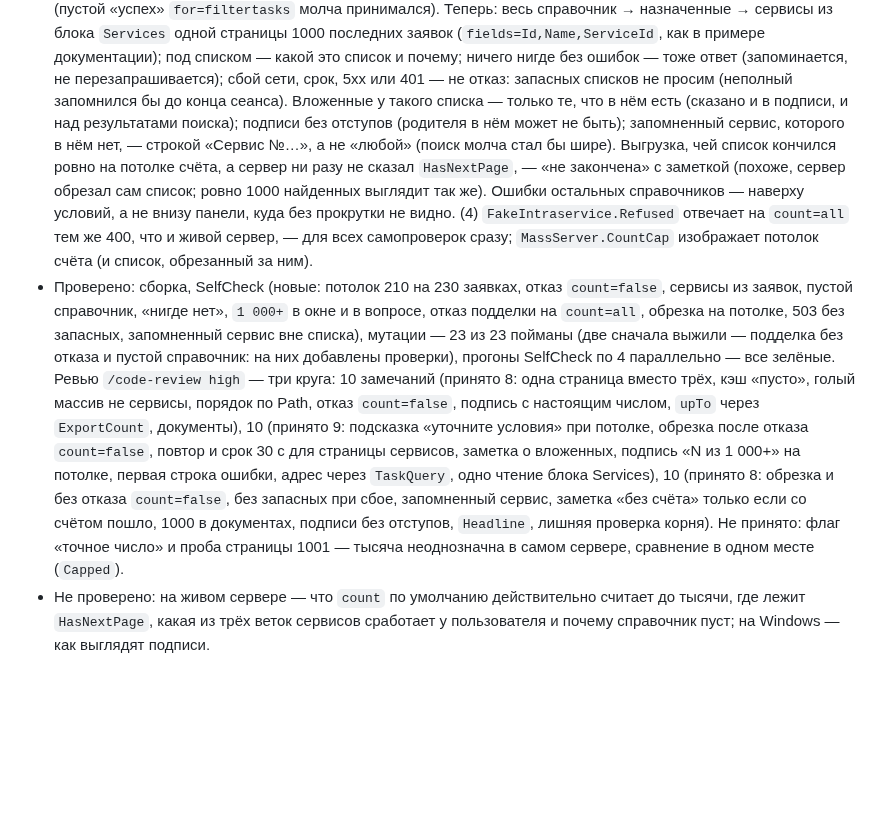
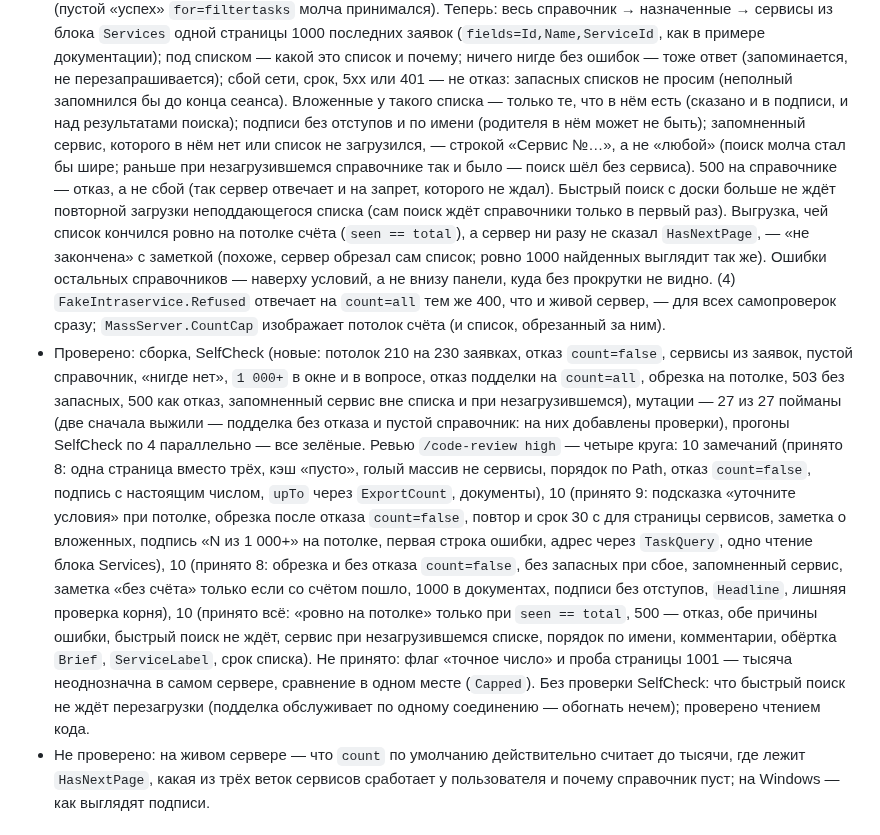
Before and after one commit to Ignatii1/TechSupportTicketManager, a Markdown page: docs/HISTORY.md, the part around the change. GitHub-like rendering; blank space fills up the shorter version.

Commit message:
Docs: fourth review round
Co-Authored-By: Claude Opus 5.5 <noreply@anthropic.com>
Claude-Session: https://claude.ai/code/session_015St8iwX31aM6TePBcvfCie

```diff
--- a/docs/HISTORY.md
+++ b/docs/HISTORY.md
@@ -20,23 +20,30 @@ When you finish a round, add a short entry at the top: date, what changed and wh
   `Services` одной страницы 1000 последних заявок (`fields=Id,Name,ServiceId`, как в примере документации); под списком —
   какой это список и почему; ничего нигде без ошибок — тоже ответ (запоминается, не перезапрашивается); сбой сети, срок,
   5xx или 401 — не отказ: запасных списков не просим (неполный запомнился бы до конца сеанса). Вложенные у такого списка —
-  только те, что в нём есть (сказано и в подписи, и над результатами поиска); подписи без отступов (родителя в нём может
-  не быть); запомненный сервис, которого в нём нет, — строкой «Сервис №…», а не «любой» (поиск молча стал бы шире).
-  Выгрузка, чей список кончился ровно на потолке счёта, а сервер ни разу не сказал `HasNextPage`, — «не закончена» с
-  заметкой (похоже, сервер обрезал сам список; ровно 1000 найденных выглядит так же). Ошибки остальных справочников — наверху условий, а не внизу
+  только те, что в нём есть (сказано и в подписи, и над результатами поиска); подписи без отступов и по имени (родителя
+  в нём может не быть); запомненный сервис, которого в нём нет или список не загрузился, — строкой «Сервис №…», а не
+  «любой» (поиск молча стал бы шире; раньше при незагрузившемся справочнике так и было — поиск шёл без сервиса). 500 на
+  справочнике — отказ, а не сбой (так сервер отвечает и на запрет, которого не ждал). Быстрый поиск с доски больше не ждёт
+  повторной загрузки неподдающегося списка (сам поиск ждёт справочники только в первый раз).
+  Выгрузка, чей список кончился ровно на потолке счёта (`seen == total`), а сервер ни разу не сказал `HasNextPage`, —
+  «не закончена» с заметкой (похоже, сервер обрезал сам список; ровно 1000 найденных выглядит так же). Ошибки остальных справочников — наверху условий, а не внизу
   панели, куда без прокрутки не видно. (4) `FakeIntraservice.Refused` отвечает на `count=all` тем же 400, что и живой
   сервер, — для всех самопроверок сразу; `MassServer.CountCap` изображает потолок счёта (и список, обрезанный за ним).
 - Проверено: сборка, SelfCheck (новые: потолок 210 на 230 заявках, отказ `count=false`, сервисы из заявок, пустой
   справочник, «нигде нет», `1 000+` в окне и в вопросе, отказ подделки на `count=all`, обрезка на потолке, 503 без
-  запасных, запомненный сервис вне списка), мутации — 23 из 23 пойманы (две сначала выжили — подделка без отказа и пустой
-  справочник: на них добавлены проверки), прогоны SelfCheck по 4 параллельно — все зелёные. Ревью `/code-review high` —
-  три круга: 10 замечаний (принято 8: одна страница вместо трёх, кэш «пусто», голый массив не сервисы, порядок по Path,
+  запасных, 500 как отказ, запомненный сервис вне списка и при незагрузившемся), мутации — 27 из 27 пойманы (две сначала
+  выжили — подделка без отказа и пустой справочник: на них добавлены проверки), прогоны SelfCheck по 4 параллельно — все
+  зелёные. Ревью `/code-review high` — четыре круга: 10 замечаний (принято 8: одна страница вместо трёх, кэш «пусто», голый массив не сервисы, порядок по Path,
   отказ `count=false`, подпись с настоящим числом, `upTo` через `ExportCount`, документы), 10 (принято 9: подсказка
   «уточните условия» при потолке, обрезка после отказа `count=false`, повтор и срок 30 с для страницы сервисов, заметка о
   вложенных, подпись «N из 1 000+» на потолке, первая строка ошибки, адрес через `TaskQuery`, одно чтение блока Services),
   10 (принято 8: обрезка и без отказа `count=false`, без запасных при сбое, запомненный сервис, заметка «без счёта»
-  только если со счётом пошло, 1000 в документах, подписи без отступов, `Headline`, лишняя проверка корня). Не принято:
+  только если со счётом пошло, 1000 в документах, подписи без отступов, `Headline`, лишняя проверка корня), 10 (принято
+  всё: «ровно на потолке» только при `seen == total`, 500 — отказ, обе причины ошибки, быстрый поиск не ждёт, сервис при
+  незагрузившемся списке, порядок по имени, комментарии, обёртка `Brief`, `ServiceLabel`, срок списка). Не принято:
   флаг «точное число» и проба страницы 1001 — тысяча неоднозначна в самом сервере, сравнение в одном месте (`Capped`).
+  Без проверки SelfCheck: что быстрый поиск не ждёт перезагрузки (подделка обслуживает по одному соединению — обогнать
+  нечем); проверено чтением кода.
 - Не проверено: на живом сервере — что `count` по умолчанию действительно считает до тысячи, где лежит `HasNextPage`,
   какая из трёх веток сервисов сработает у пользователя и почему справочник пуст; на Windows — как выглядят подписи.
 
```
Also changed, not shown: AGENTS.md (+1 -1 lines), README.md (+2 -1 lines).
